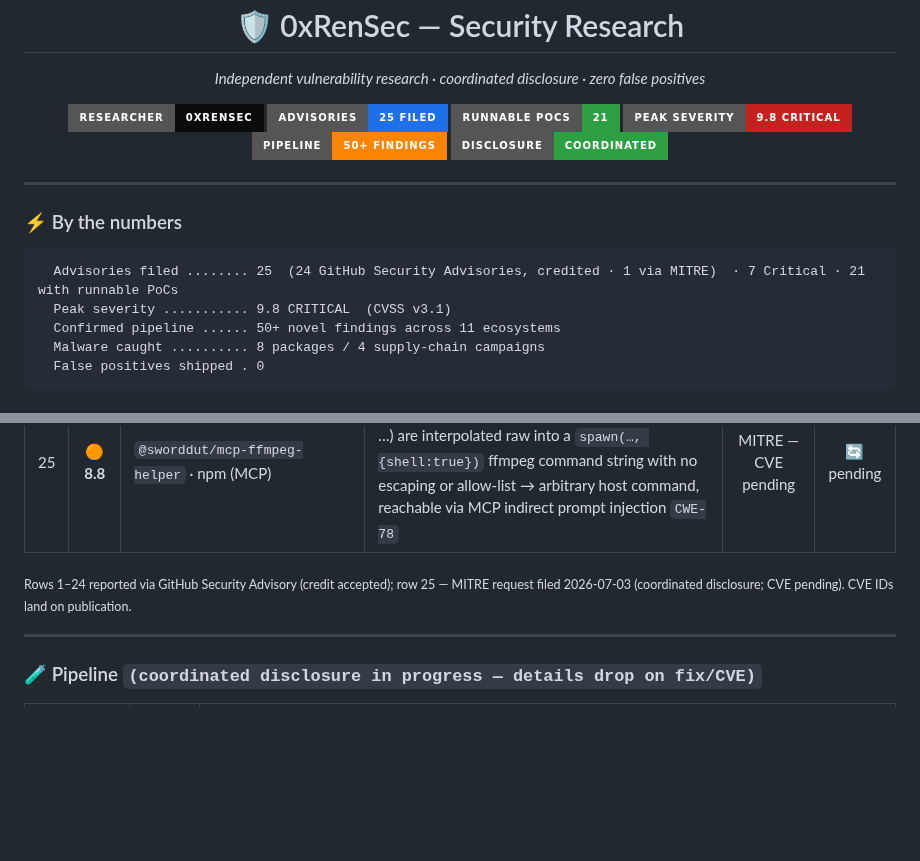
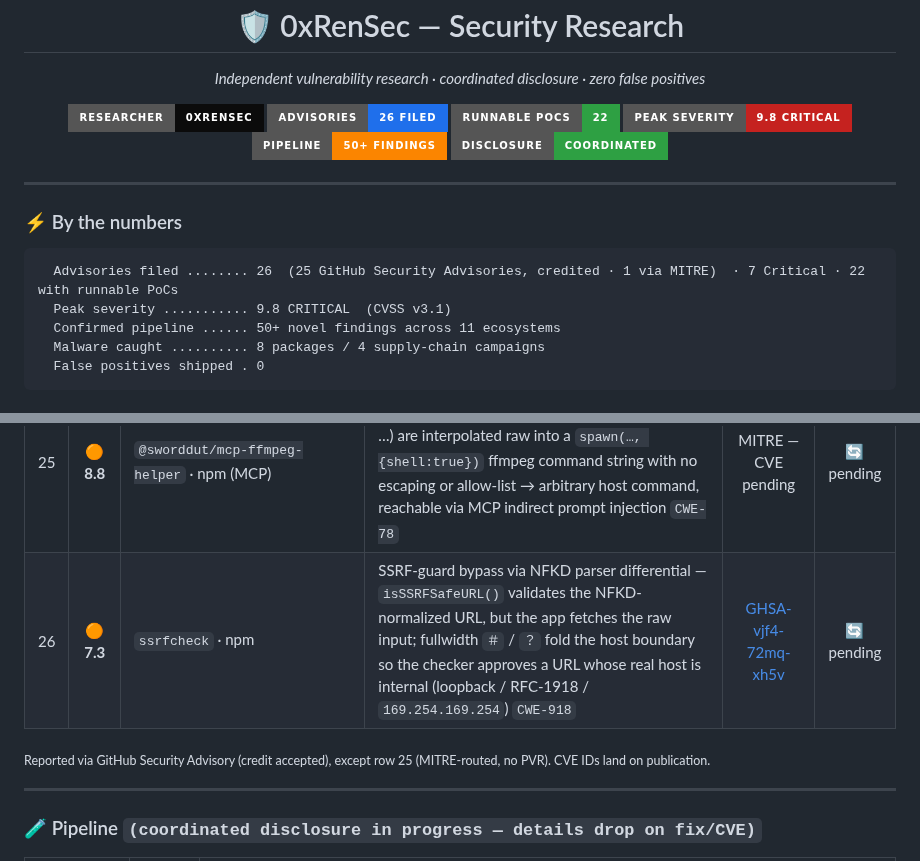
Before and after one commit to 0xRenSec/security-research, a Markdown page: README.md, 2 parts joined by grey strips. Drawn GitHub-style; badges without logos; blank space fills up the shorter version.

Commit message:
advisory #26: ssrfcheck NFKD SSRF-guard bypass — GHSA-vjf4-72mq-xh5v (High 7.3)
Filed via GitHub Security Advisory on felippe-regazio/ssrfcheck (PVR). NFKD
parser differential: the checker validates NFKD(input) but the app fetches the
raw input, so a fullwidth-delimiter URL hides an internal host. CVE pending.

````diff
--- a/README.md
+++ b/README.md
@@ -4,8 +4,8 @@
 
 <p align="center">
   <img src="https://img.shields.io/badge/researcher-0xRenSec-0b0b0b?style=for-the-badge&logo=hackthebox&logoColor=9fef00">
-  <img src="https://img.shields.io/badge/advisories-25_filed-1f6feb?style=for-the-badge&logo=github">
-  <img src="https://img.shields.io/badge/runnable_PoCs-21-2ea043?style=for-the-badge">
+  <img src="https://img.shields.io/badge/advisories-26_filed-1f6feb?style=for-the-badge&logo=github">
+  <img src="https://img.shields.io/badge/runnable_PoCs-22-2ea043?style=for-the-badge">
   <img src="https://img.shields.io/badge/peak_severity-9.8_CRITICAL-c5221f?style=for-the-badge">
   <img src="https://img.shields.io/badge/pipeline-50%2B_findings-fb8500?style=for-the-badge">
   <img src="https://img.shields.io/badge/disclosure-coordinated-2ea043?style=for-the-badge">
@@ -15,7 +15,7 @@
 
 ### ⚡ By the numbers
 ```
-  Advisories filed ........ 25  (24 GitHub Security Advisories, credited · 1 via MITRE)  · 7 Critical · 21 with runnable PoCs
+  Advisories filed ........ 26  (25 GitHub Security Advisories, credited · 1 via MITRE)  · 7 Critical · 22 with runnable PoCs
   Peak severity ........... 9.8 CRITICAL  (CVSS v3.1)
   Confirmed pipeline ...... 50+ novel findings across 11 ecosystems
   Malware caught .......... 8 packages / 4 supply-chain campaigns
@@ -53,8 +53,9 @@
 | 23 | 🟡 **5.9** | Identus KMP SDK · Maven (Hyperledger) | VP verifier never verifies the presentation envelope signature → holder identity unauthenticated → present any victim's credential `CWE-347` | [GHSA-2p4v-p249-fqjx](https://github.com/hyperledger-identus/sdk-kmp/security/advisories/GHSA-2p4v-p249-fqjx) | 🔄 pending |
 | 24 | 🟠 **8.1** | `unzip-crx` / `unzip-crx-3` · npm | Zip-Slip arbitrary file write on Windows — backslash traversal in CRX entries survives jszip normalization → `path.join` escapes destination → RCE `CWE-22` | [GHSA-hvqj-ph3p-f27f](https://github.com/peerigon/unzip-crx/security/advisories/GHSA-hvqj-ph3p-f27f) | 🔄 pending |
 | 25 | 🟠 **8.8** | `@sworddut/mcp-ffmpeg-helper` · npm (MCP) | OS command injection (RCE) — MCP tool arguments (`extraOptions` / `options` / `format` …) are interpolated raw into a `spawn(…, {shell:true})` ffmpeg command string with no escaping or allow-list → arbitrary host command, reachable via MCP indirect prompt injection `CWE-78` | MITRE — CVE pending | 🔄 pending |
+| 26 | 🟠 **7.3** | `ssrfcheck` · npm | SSRF-guard bypass via NFKD parser differential — `isSSRFSafeURL()` validates the NFKD-normalized URL, but the app fetches the raw input; fullwidth `＃` / `？` fold the host boundary so the checker approves a URL whose real host is internal (loopback / RFC-1918 / `169.254.169.254`) `CWE-918` | [GHSA-vjf4-72mq-xh5v](https://github.com/felippe-regazio/ssrfcheck/security/advisories/GHSA-vjf4-72mq-xh5v) | 🔄 pending |
 
-<sub>Rows 1–24 reported via GitHub Security Advisory (credit accepted); row 25 — MITRE request filed 2026-07-03 (coordinated disclosure; CVE pending). CVE IDs land on publication.</sub>
+<sub>Reported via GitHub Security Advisory (credit accepted), except row 25 (MITRE-routed, no PVR). CVE IDs land on publication.</sub>
 
 ---
 
````
